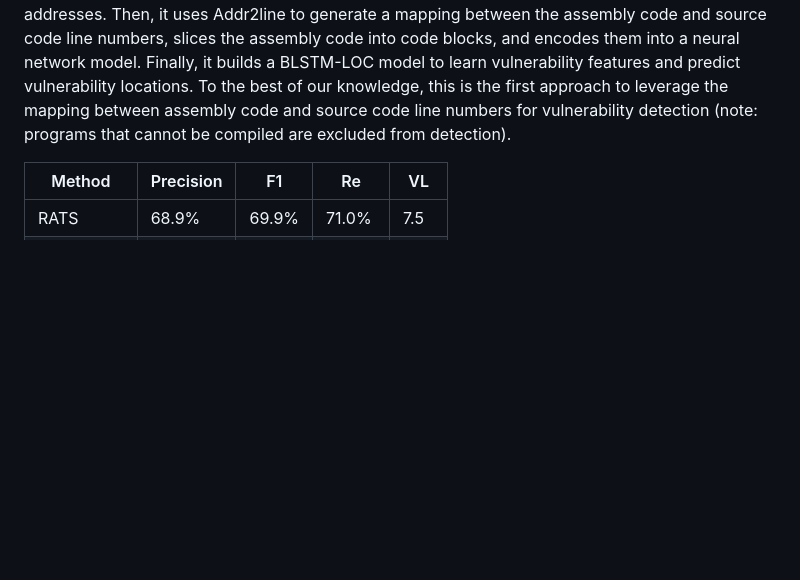
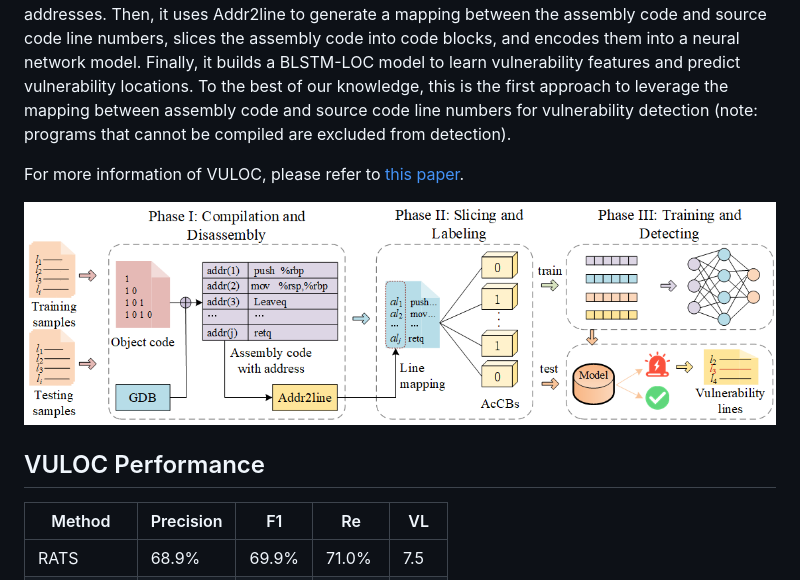
Before and after one commit to DataAvailable/VULOC, a Markdown page: readme.md, the part around the change. GitHub-like rendering; blank space fills up the shorter version.

```diff
--- a/readme.md
+++ b/readme.md
@@ -1,6 +1,11 @@
 ## About VULOC
 VULOC is a vulnerability scanning tool for C/C++ source code. It uses a customized deep learning architecture, combined with high-level abstract features of vulnerability source code and low-level fine-grained features of assembly code, to detect vulnerable functions and accurately locate vulnerable lines. Specifically, VULOC first compiles C/C++ programs to obtain assembly code with addresses. Then, it uses Addr2line to generate a mapping between the assembly code and source code line numbers, slices the assembly code into code blocks, and encodes them into a neural network model. Finally, it builds a BLSTM-LOC model to learn vulnerability features and predict vulnerability locations. To the best of our knowledge, this is the first approach to leverage the mapping between assembly code and source code line numbers for vulnerability detection (note: programs that cannot be compiled are excluded from detection).
 
+For more information of VULOC, please refer to [this paper](https://doi.org/10.1016/j.jss.2025.112459).
+
+![Framework](./figures/framework.png "Framework")
+
+## VULOC Performance
 | Method     | Precision  | F1         | Re         | VL         |
 | ---------- | ---------- | ---------- | ---------- | ---------- |
 | RATS       | 68.9%      | 69.9%      | 71.0%      | 7.5        |
```
